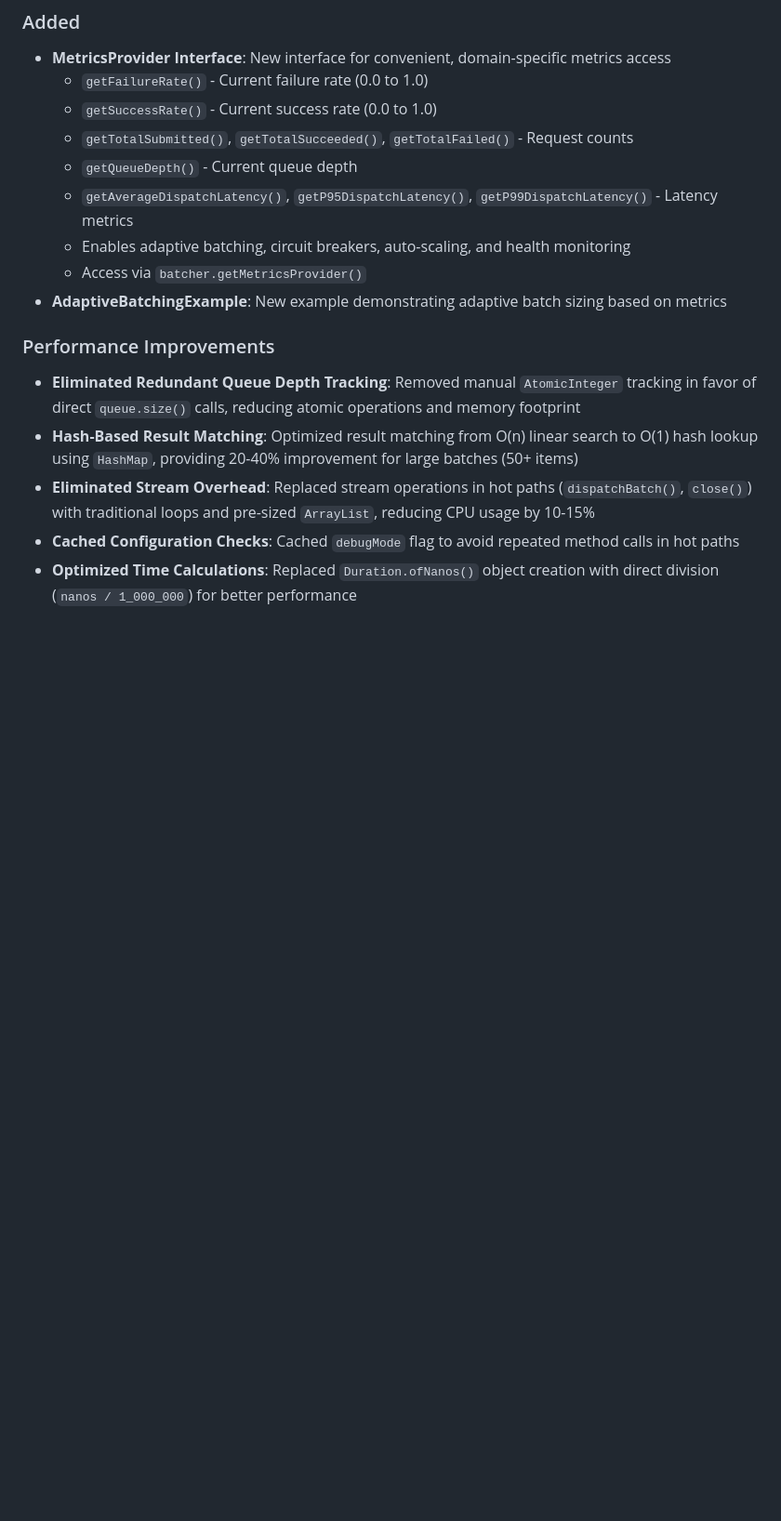
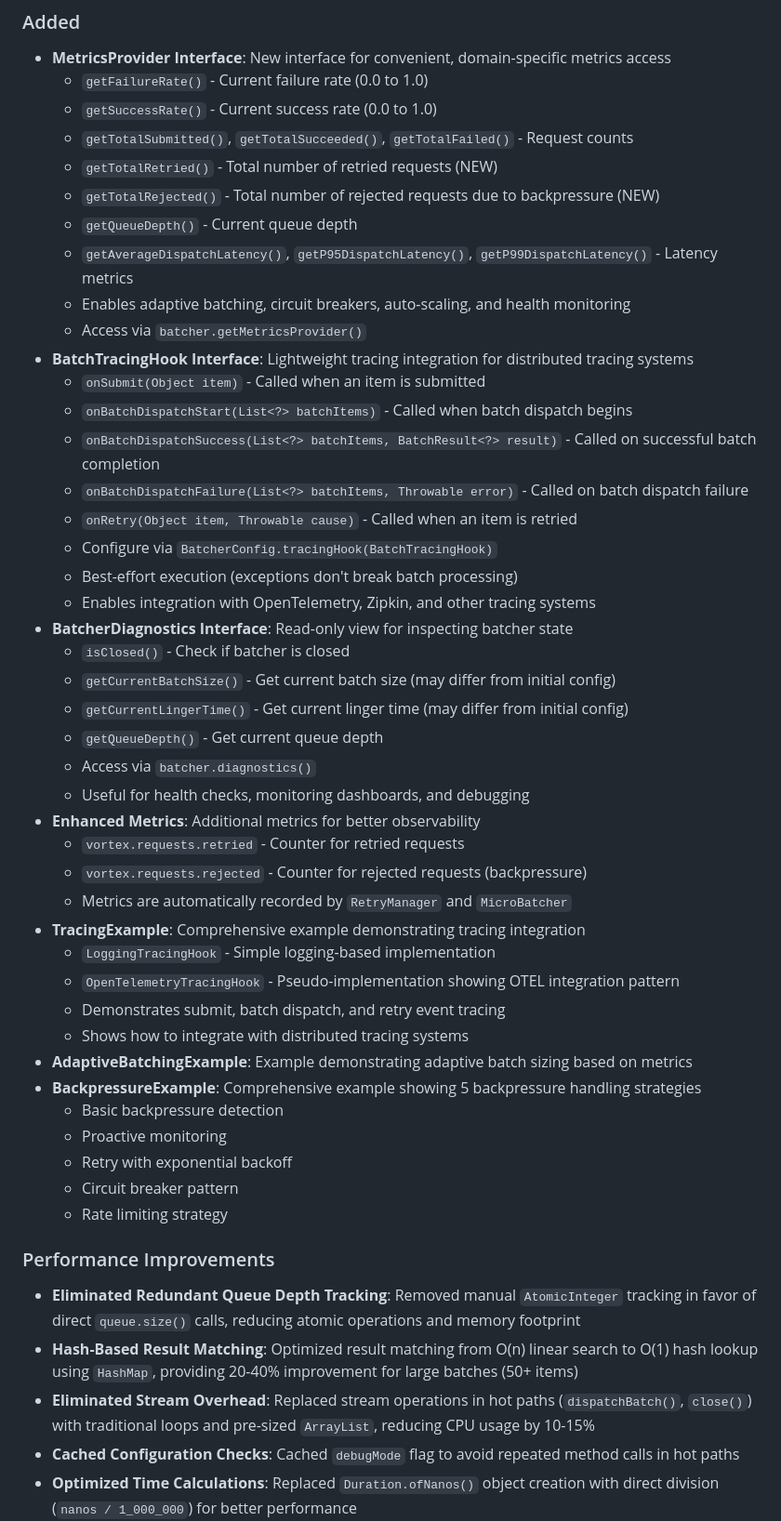
Before and after one commit to happysantoo/vortex, a Markdown page: CHANGELOG.md, the part around the change printed below. Shown: that part at 93% size. GitHub-like rendering; blank space fills up the shorter version.

Commit message:
Update CHANGELOG.md for 0.0.3 release
- Added comprehensive Phase 1 observability features:
  * BatchTracingHook interface for distributed tracing integration
  * BatcherDiagnostics interface for batcher state inspection
  * Enhanced metrics (retry/rejection counts)
  * TracingExample demonstrating tracing integration
- Added example code quality improvements
- Updated documentation enhancements
- Updated release date to 2025-11-29
- Added release link

```diff
--- a/CHANGELOG.md
+++ b/CHANGELOG.md
@@ -12,11 +12,44 @@ and this project adheres to [Semantic Versioning](https://semver.org/spec/v2.0.0
   - `getFailureRate()` - Current failure rate (0.0 to 1.0)
   - `getSuccessRate()` - Current success rate (0.0 to 1.0)
   - `getTotalSubmitted()`, `getTotalSucceeded()`, `getTotalFailed()` - Request counts
+  - `getTotalRetried()` - Total number of retried requests (NEW)
+  - `getTotalRejected()` - Total number of rejected requests due to backpressure (NEW)
   - `getQueueDepth()` - Current queue depth
   - `getAverageDispatchLatency()`, `getP95DispatchLatency()`, `getP99DispatchLatency()` - Latency metrics
   - Enables adaptive batching, circuit breakers, auto-scaling, and health monitoring
   - Access via `batcher.getMetricsProvider()`
-- **AdaptiveBatchingExample**: New example demonstrating adaptive batch sizing based on metrics
+- **BatchTracingHook Interface**: Lightweight tracing integration for distributed tracing systems
+  - `onSubmit(Object item)` - Called when an item is submitted
+  - `onBatchDispatchStart(List<?> batchItems)` - Called when batch dispatch begins
+  - `onBatchDispatchSuccess(List<?> batchItems, BatchResult<?> result)` - Called on successful batch completion
+  - `onBatchDispatchFailure(List<?> batchItems, Throwable error)` - Called on batch dispatch failure
+  - `onRetry(Object item, Throwable cause)` - Called when an item is retried
+  - Configure via `BatcherConfig.tracingHook(BatchTracingHook)`
+  - Best-effort execution (exceptions don't break batch processing)
+  - Enables integration with OpenTelemetry, Zipkin, and other tracing systems
+- **BatcherDiagnostics Interface**: Read-only view for inspecting batcher state
+  - `isClosed()` - Check if batcher is closed
+  - `getCurrentBatchSize()` - Get current batch size (may differ from initial config)
+  - `getCurrentLingerTime()` - Get current linger time (may differ from initial config)
+  - `getQueueDepth()` - Get current queue depth
+  - Access via `batcher.diagnostics()`
+  - Useful for health checks, monitoring dashboards, and debugging
+- **Enhanced Metrics**: Additional metrics for better observability
+  - `vortex.requests.retried` - Counter for retried requests
+  - `vortex.requests.rejected` - Counter for rejected requests (backpressure)
+  - Metrics are automatically recorded by `RetryManager` and `MicroBatcher`
+- **TracingExample**: Comprehensive example demonstrating tracing integration
+  - `LoggingTracingHook` - Simple logging-based implementation
+  - `OpenTelemetryTracingHook` - Pseudo-implementation showing OTEL integration pattern
+  - Demonstrates submit, batch dispatch, and retry event tracing
+  - Shows how to integrate with distributed tracing systems
+- **AdaptiveBatchingExample**: Example demonstrating adaptive batch sizing based on metrics
+- **BackpressureExample**: Comprehensive example showing 5 backpressure handling strategies
+  - Basic backpressure detection
+  - Proactive monitoring
+  - Retry with exponential backoff
+  - Circuit breaker pattern
+  - Rate limiting strategy
 
 ### Performance Improvements
 - **Eliminated Redundant Queue Depth Tracking**: Removed manual `AtomicInteger` tracking in favor of direct `queue.size()` calls, reducing atomic operations and memory footprint
```
Also changed, not shown: other parts of CHANGELOG.md (+18 -1 lines).
